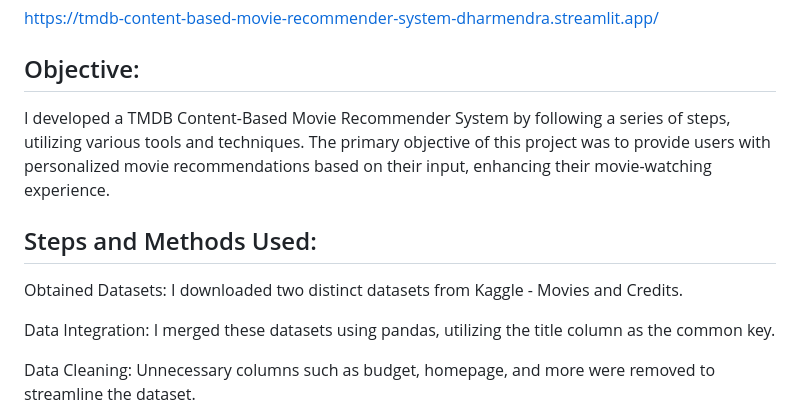
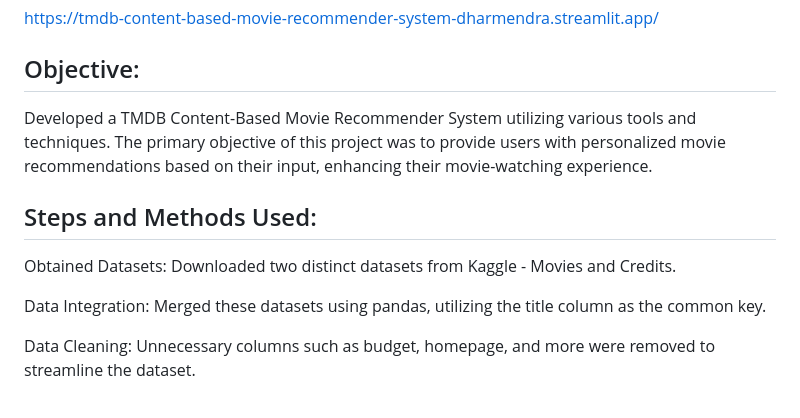
Before and after one commit to dhar9571/TMDB-Movie-Recommender-System, a Markdown page: README.md, the part around the change. GitHub-like rendering.

```diff
--- a/README.md
+++ b/README.md
@@ -5,13 +5,13 @@ Link to the Live Server of my Recommender System:
 https://tmdb-content-based-movie-recommender-system-dharmendra.streamlit.app/
 
 ## Objective:
-I developed a TMDB Content-Based Movie Recommender System by following a series of steps, utilizing various tools and techniques. The primary objective of this project was to provide users with personalized movie recommendations based on their input, enhancing their movie-watching experience.
+Developed a TMDB Content-Based Movie Recommender System utilizing various tools and techniques. The primary objective of this project was to provide users with personalized movie recommendations based on their input, enhancing their movie-watching experience.
 
 ## Steps and Methods Used:
 
-Obtained Datasets: I downloaded two distinct datasets from Kaggle - Movies and Credits.
+Obtained Datasets: Downloaded two distinct datasets from Kaggle - Movies and Credits.
 
-Data Integration: I merged these datasets using pandas, utilizing the title column as the common key.
+Data Integration: Merged these datasets using pandas, utilizing the title column as the common key.
 
 Data Cleaning: Unnecessary columns such as budget, homepage, and more were removed to streamline the dataset.
 
```
